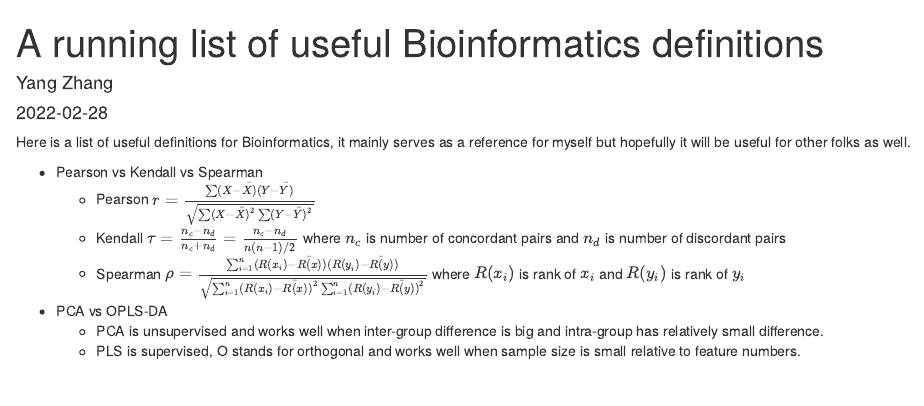
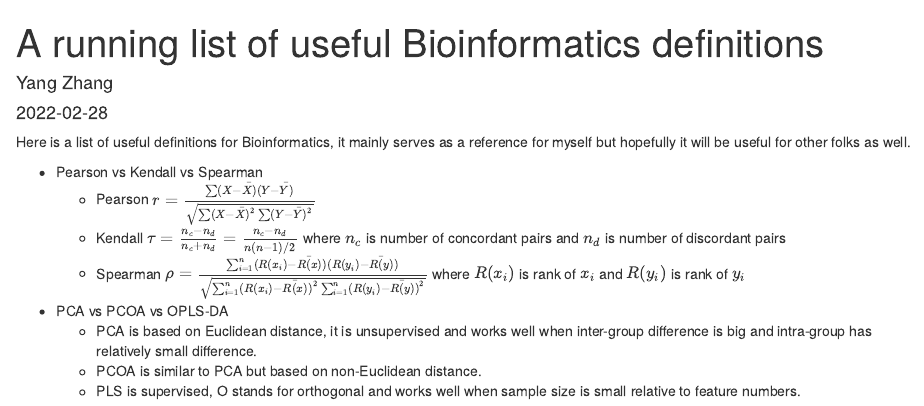
Before and after one commit to yondchang/blog, an R Markdown document (content/post/2022-02-28-a-running-list-of-useful-bioinformatics-definitions/index.Rmd): the page in a window 1100 px wide, from its top. Rendered offline with R 4.5, knitr and Pandoc, with nearby package versions.

Commit message:
REF: add PCOA

```diff
--- a/content/post/2022-02-28-a-running-list-of-useful-bioinformatics-definitions/index.Rmd
+++ b/content/post/2022-02-28-a-running-list-of-useful-bioinformatics-definitions/index.Rmd
@@ -22,6 +22,7 @@ other folks as well.
         $\rho=\frac{\sum_{i=1}^{n}(R(x_i)-\bar{R(x)})(R(y_i)-\bar{R(y)})}{\sqrt{\sum_{i=1}^{n}(R(x_i)-\bar{R(x)})^2\sum_{i=1}^{n}(R(y_i)-\bar{R(y)})^2}}$
         where $R(x_i)$ is rank of $x_i$ and $R(y_i)$ is rank of $y_i$
 
-- PCA vs OPLS-DA
-  + PCA is unsupervised and works well when inter-group difference is big and intra-group has relatively small difference.
+- PCA vs PCOA vs OPLS-DA
+  + PCA is based on Euclidean distance, it is unsupervised and works well when inter-group difference is big and intra-group has relatively small difference.
+  + PCOA is similar to PCA but based on non-Euclidean distance.
   + PLS is supervised, O stands for orthogonal and works well when sample size is small relative to feature numbers.
```
Also changed, not shown: content/post/2022-02-28-a-running-list-of-useful-bioinformatics-definitions/index.html.
